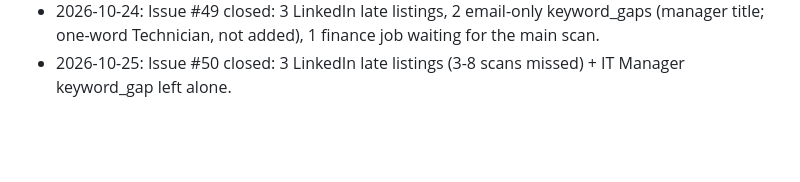
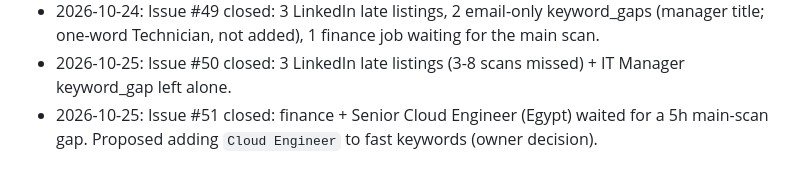
Before and after one commit to mohamedkhalaf0045-stack/job-alert, a Markdown page: docs/MEMORY.md, the part around the change. Drawn GitHub-style; blank space fills up the shorter version.

Commit message:
docs: record gap-monitor issue #51 outcome
Co-Authored-By: Claude Opus 5.5 <noreply@anthropic.com>
Claude-Session: https://claude.ai/code/session_01JWRBn5FuXTbpR3vJDoXWgb

```diff
--- a/docs/MEMORY.md
+++ b/docs/MEMORY.md
@@ -150,3 +150,4 @@ Open questions to owner: PR per stage? Still use `linux/`, Railway (`railway.tom
 - 2026-10-24: Issue #48 closed: 1 finance repost (Accounts Payable Supervisor) listed late; no fix.
 - 2026-10-24: Issue #49 closed: 3 LinkedIn late listings, 2 email-only keyword_gaps (manager title; one-word Technician, not added), 1 finance job waiting for the main scan.
 - 2026-10-25: Issue #50 closed: 3 LinkedIn late listings (3-8 scans missed) + IT Manager keyword_gap left alone.
+- 2026-10-25: Issue #51 closed: finance + Senior Cloud Engineer (Egypt) waited for a 5h main-scan gap. Proposed adding `Cloud Engineer` to fast keywords (owner decision).
```
